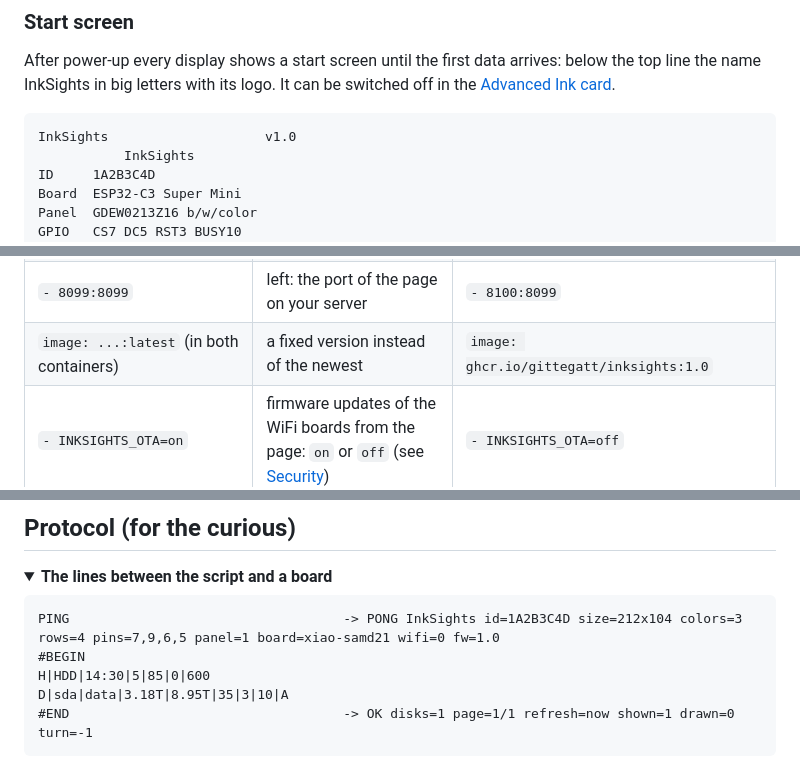
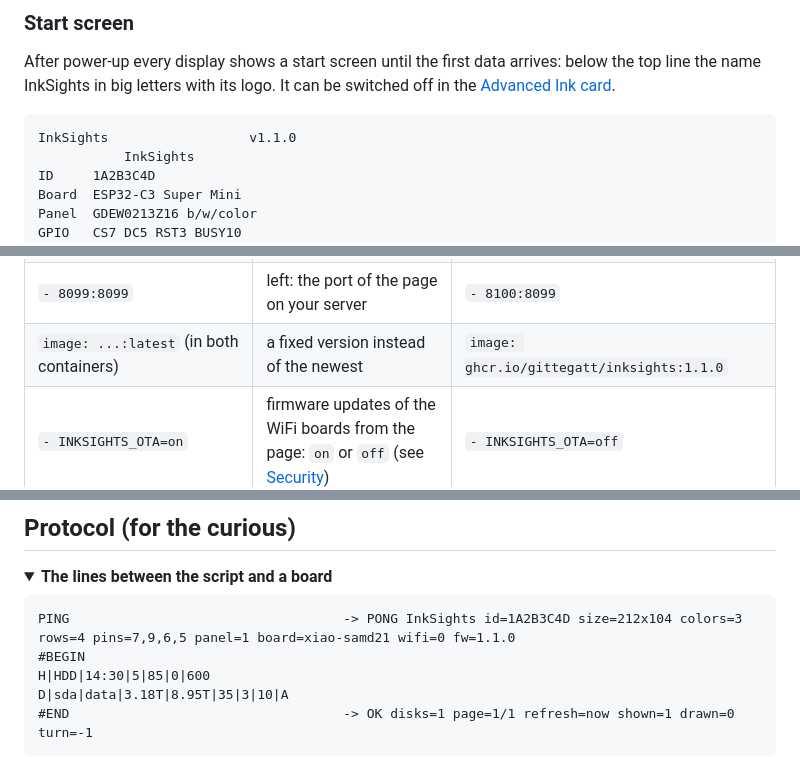
Before and after one commit to Gittegatt/InkSights, a Markdown page: README.md, 3 parts joined by grey strips. Drawn GitHub-style; folded sections open.

````diff
--- a/README.md
+++ b/README.md
@@ -276,7 +276,7 @@ After power-up every display shows a start screen until the first data arrives:
 InkSights in big letters with its logo. It can be switched off in the [Advanced Ink card](#advanced-ink-card).
 
 ```
-InkSights                    v1.0
+InkSights                  v1.1.0
            InkSights
 ID     1A2B3C4D
 Board  ESP32-C3 Super Mini
@@ -384,7 +384,7 @@ The settings are in `docker-compose.yaml` itself. The lines to adjust are marked
 | `- ./data:/data` (in both containers) | the data folder from b), left of the colon; the same in both | `- /mnt/apps/docker/data/inksights:/data` |
 | `user: 568:568` | the user that may write to the data folder (TrueNAS: `apps`) | `user: 1000:1000` |
 | `- 8099:8099` | left: the port of the page on your server | `- 8100:8099` |
-| `image: ...:latest` (in both containers) | a fixed version instead of the newest | `image: ghcr.io/gittegatt/inksights:1.0` |
+| `image: ...:latest` (in both containers) | a fixed version instead of the newest | `image: ghcr.io/gittegatt/inksights:1.1.0` |
 | `- INKSIGHTS_OTA=on` | firmware updates of the WiFi boards from the page: `on` or `off` (see [Security](#security)) | `- INKSIGHTS_OTA=off` |
 | `# - INKSIGHTS_PASSWORD=` | remove the `#` and enter a password: the login is on (a `$` in it is written `$$`); or switch it on in the **Login** card of the page | `- INKSIGHTS_PASSWORD=MyPassword` |
 | `# - INKSIGHTS_USER=inksights` | the user name of the login | `- INKSIGHTS_USER=admin` |
@@ -1274,7 +1274,7 @@ updates, at least once a minute while such a display is there.
 <summary><b>The lines between the script and a board</b></summary>
 
 ```
-PING                                   -> PONG InkSights id=1A2B3C4D size=212x104 colors=3 rows=4 pins=7,9,6,5 panel=1 board=xiao-samd21 wifi=0 fw=1.0
+PING                                   -> PONG InkSights id=1A2B3C4D size=212x104 colors=3 rows=4 pins=7,9,6,5 panel=1 board=xiao-samd21 wifi=0 fw=1.1.0
 #BEGIN
 H|HDD|14:30|5|85|0|600
 D|sda|data|3.18T|8.95T|35|3|10|A
````
Also changed, not shown: other parts of README.md (+5 -5 lines), examples/example_01_4-2_start_screen.png, examples/example_18_settings_page_2-13.png, examples/example_18_settings_page_4-2.png, examples/example_19_simulator.png, 7 other files.
